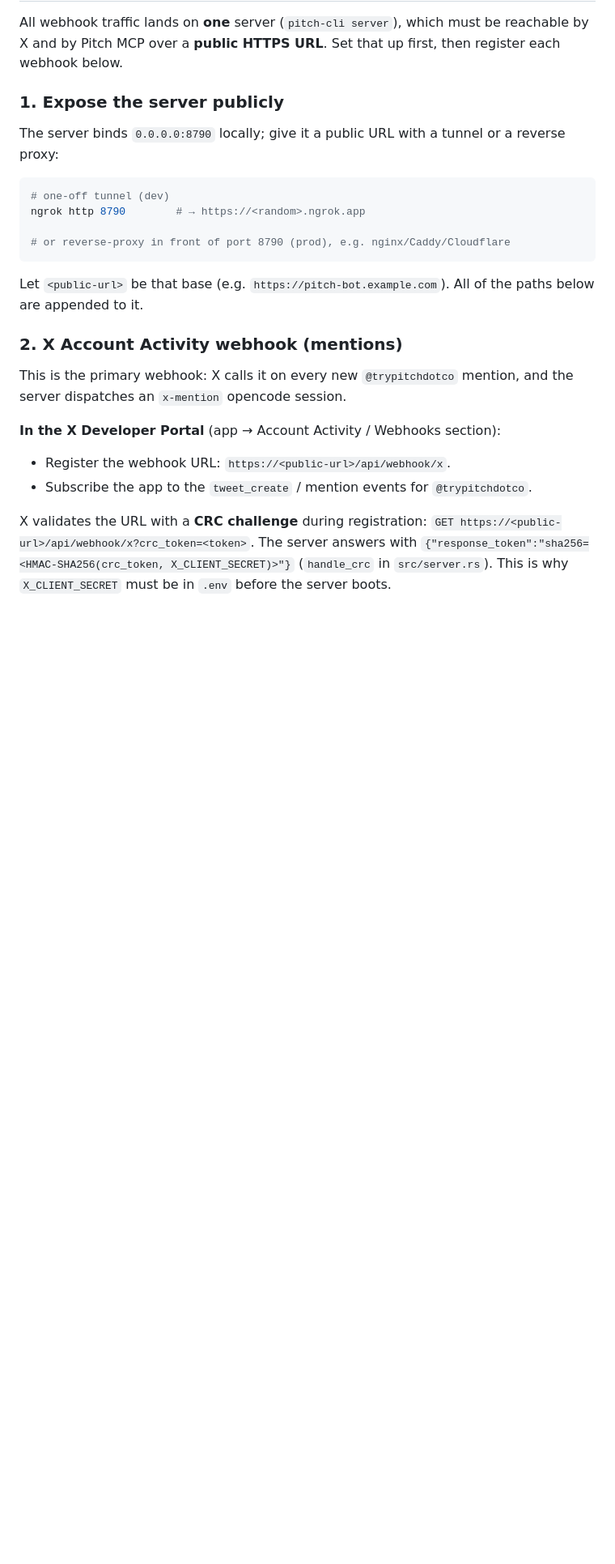
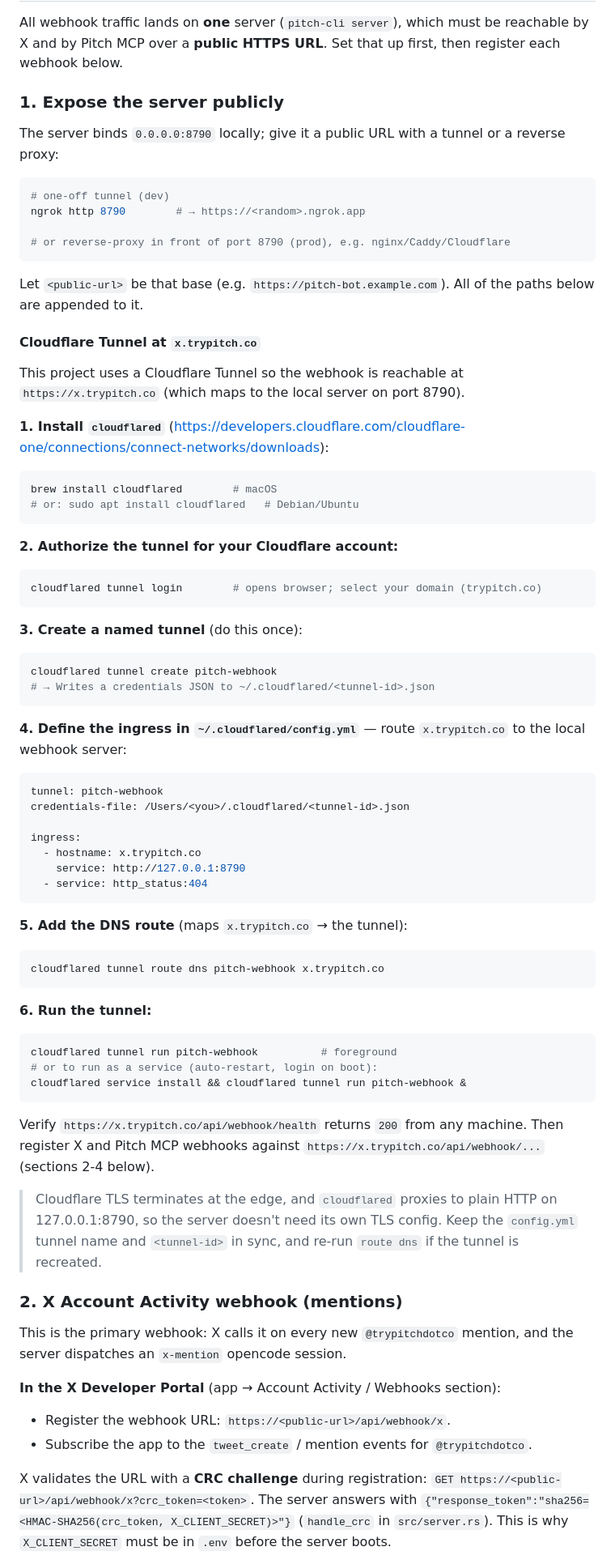
Before and after one commit to 0xAdnan/x_bot, a Markdown page: README.md, the part around one of its changes. Shown at 81% size. Drawn GitHub-style; blank space fills up the shorter version.

````diff
--- a/README.md
+++ b/README.md
@@ -179,6 +179,67 @@ ngrok http 8790        # → https://<random>.ngrok.app
 Let `<public-url>` be that base (e.g. `https://pitch-bot.example.com`). All of
 the paths below are appended to it.
 
+#### Cloudflare Tunnel at `x.trypitch.co`
+
+This project uses a Cloudflare Tunnel so the webhook is reachable at
+`https://x.trypitch.co` (which maps to the local server on port 8790).
+
+**1. Install `cloudflared`** (https://developers.cloudflare.com/cloudflare-one/connections/connect-networks/downloads):
+
+```bash
+brew install cloudflared        # macOS
+# or: sudo apt install cloudflared   # Debian/Ubuntu
+```
+
+**2. Authorize the tunnel for your Cloudflare account:**
+
+```bash
+cloudflared tunnel login        # opens browser; select your domain (trypitch.co)
+```
+
+**3. Create a named tunnel** (do this once):
+
+```bash
+cloudflared tunnel create pitch-webhook
+# → Writes a credentials JSON to ~/.cloudflared/<tunnel-id>.json
+```
+
+**4. Define the ingress in `~/.cloudflared/config.yml`** — route
+`x.trypitch.co` to the local webhook server:
+
+```yaml
+tunnel: pitch-webhook
+credentials-file: /Users/<you>/.cloudflared/<tunnel-id>.json
+
+ingress:
+  - hostname: x.trypitch.co
+    service: http://127.0.0.1:8790
+  - service: http_status:404
+```
+
+**5. Add the DNS route** (maps `x.trypitch.co` → the tunnel):
+
+```bash
+cloudflared tunnel route dns pitch-webhook x.trypitch.co
+```
+
+**6. Run the tunnel:**
+
+```bash
+cloudflared tunnel run pitch-webhook          # foreground
+# or to run as a service (auto-restart, login on boot):
+cloudflared service install && cloudflared tunnel run pitch-webhook &
+```
+
+Verify `https://x.trypitch.co/api/webhook/health` returns `200` from any
+machine. Then register X and Pitch MCP webhooks against
+`https://x.trypitch.co/api/webhook/...` (sections 2-4 below).
+
+> Cloudflare TLS terminates at the edge, and `cloudflared` proxies to plain HTTP
+> on 127.0.0.1:8790, so the server doesn't need its own TLS config. Keep the
+> `config.yml` tunnel name and `<tunnel-id>` in sync, and re-run `route dns` if
+> the tunnel is recreated.
+
 ### 2. X Account Activity webhook (mentions)
 
 This is the primary webhook: X calls it on every new `@trypitchdotco` mention,
````
Also changed, not shown: other parts of README.md (+112 -6 lines).
